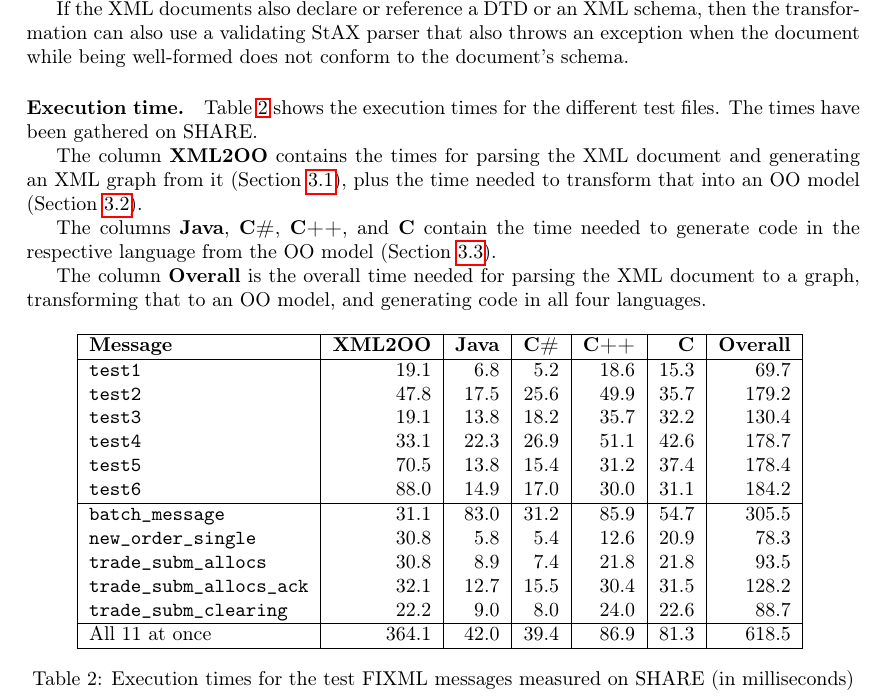
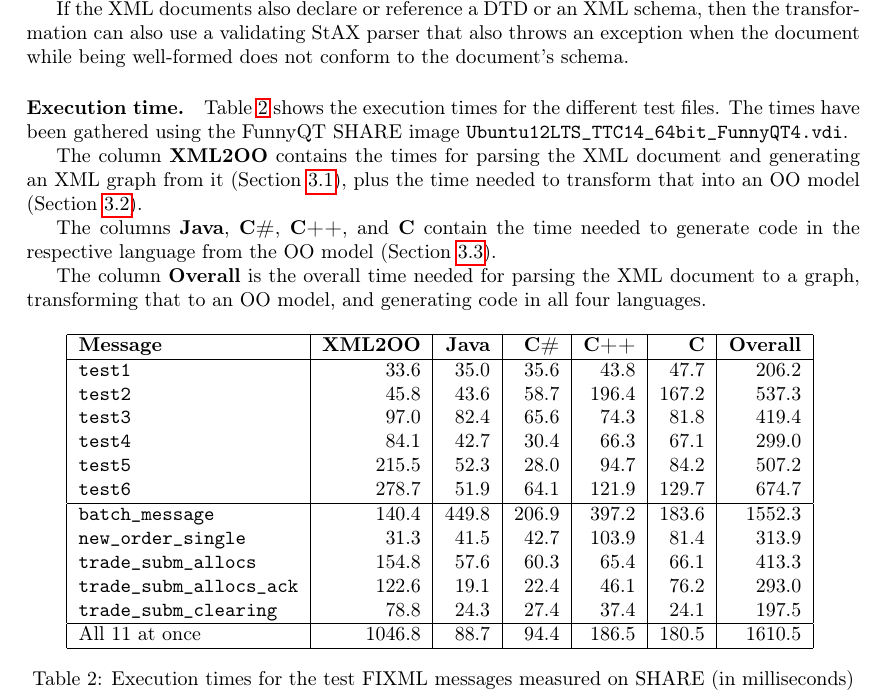
Before and after one commit to tsdh/ttc14-fixml, a LaTeX paper (doc/ttc-fixml.tex): part of page 13 of 22, cut so that both start at the same text. Compiled offline with pdfLaTeX.

Commit message:
add runtimes on SHARE

```diff
--- a/doc/ttc-fixml.tex
+++ b/doc/ttc-fixml.tex
@@ -924,7 +924,8 @@ document's schema.
 \label{sec:execution-time}
 
 Table~\ref{tab:exec-times} shows the execution times for the different test
-files.  The times have been gathered on SHARE.
+files.  The times have been gathered using the FunnyQT SHARE image
+\texttt{Ubuntu12LTS\_TTC14\_64bit\_FunnyQT4.vdi}.
 
 The column \textbf{XML2OO} contains the times for parsing the XML document and
 generating an XML graph from it (Section~\ref{sec:xml2model}), plus the time
@@ -944,20 +945,20 @@ all four languages.
     \hline
     \textbf{Message} & \textbf{XML2OO} & \textbf{Java} & \textbf{C\#} & \textbf{C++} & \textbf{C} & \textbf{Overall}\\
     \hline
-    \texttt{test1}                    & 19.1  & 6.8  & 5.2  & 18.6 & 15.3 & 69.7\\
-    \texttt{test2}                    & 47.8  & 17.5 & 25.6 & 49.9 & 35.7 & 179.2\\
-    \texttt{test3}                    & 19.1  & 13.8 & 18.2 & 35.7 & 32.2 & 130.4\\
-    \texttt{test4}                    & 33.1  & 22.3 & 26.9 & 51.1 & 42.6 & 178.7\\
-    \texttt{test5}                    & 70.5  & 13.8 & 15.4 & 31.2 & 37.4 & 178.4\\
-    \texttt{test6}                    & 88.0  & 14.9 & 17.0 & 30.0 & 31.1 & 184.2\\
+    \texttt{test1}                    & 33.6  & 35.0  & 35.6  & 43.8 & 47.7 & 206.2\\
+    \texttt{test2}                    & 45.8  & 43.6 & 58.7 & 196.4 & 167.2 & 537.3\\
+    \texttt{test3}                    & 97.0  & 82.4 & 65.6 & 74.3 & 81.8 & 419.4\\
+    \texttt{test4}                    & 84.1  & 42.7 & 30.4 & 66.3 & 67.1 & 299.0\\
+    \texttt{test5}                    & 215.5  & 52.3 & 28.0 & 94.7 & 84.2 & 507.2\\
+    \texttt{test6}                    & 278.7  & 51.9 & 64.1 & 121.9 & 129.7 & 674.7\\
     \hline
-    \texttt{batch\_message}           & 31.1  & 83.0 & 31.2 & 85.9 & 54.7 & 305.5\\
-    \texttt{new\_order\_single}       & 30.8  & 5.8  & 5.4  & 12.6 & 20.9 & 78.3\\
-    \texttt{trade\_subm\_allocs}      & 30.8  & 8.9  & 7.4  & 21.8 & 21.8 & 93.5\\
-    \texttt{trade\_subm\_allocs\_ack} & 32.1  & 12.7 & 15.5 & 30.4 & 31.5 & 128.2\\
-    \texttt{trade\_subm\_clearing}    & 22.2  & 9.0  & 8.0  & 24.0 & 22.6 & 88.7\\
+    \texttt{batch\_message}           & 140.4  & 449.8 & 206.9 & 397.2 & 183.6 & 1552.3\\
+    \texttt{new\_order\_single}       & 31.3  & 41.5  & 42.7  & 103.9 & 81.4 & 313.9\\
+    \texttt{trade\_subm\_allocs}      & 154.8  & 57.6  & 60.3  & 65.4 & 66.1 & 413.3\\
+    \texttt{trade\_subm\_allocs\_ack} & 122.6  & 19.1 & 22.4 & 46.1 & 76.2 & 293.0\\
+    \texttt{trade\_subm\_clearing}    & 78.8  & 24.3  & 27.4  & 37.4 & 24.1 & 197.5\\
     \hline
-    All 11 at once                    & 364.1 & 42.0 & 39.4 & 86.9 & 81.3 & 618.5\\
+    All 11 at once                    & 1046.8 & 88.7 & 94.4 & 186.5 & 180.5 & 1610.5\\
     \hline
   \end{tabular}
   \caption{Execution times for the test FIXML messages measured on SHARE (in milliseconds)}
```
Also changed, not shown: doc/ttc-fixml.pdf.
